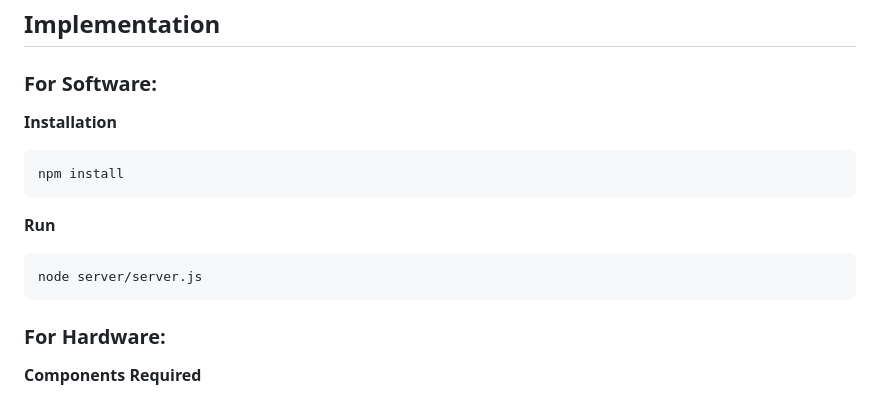
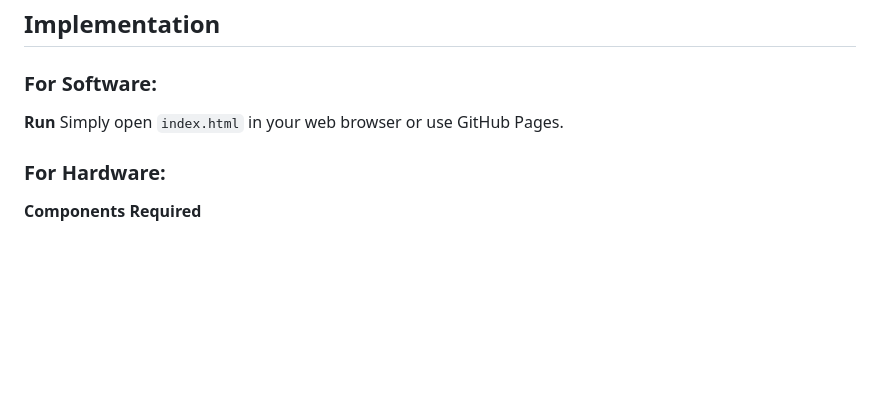
Before and after one commit to aldona932/Redgirl, a Markdown page: README.md, the part around the change. GitHub-like rendering; blank space fills up the shorter version.

Commit message:
Update run instructions

````diff
--- a/README.md
+++ b/README.md
@@ -39,15 +39,8 @@ A rule-based NLP web application that analyzes user-provided chat text to scan f
 
 ## Implementation
 ### For Software:
-**Installation**
-```bash
-npm install
-```
-
 **Run**
-```bash
-node server/server.js
-```
+Simply open `index.html` in your web browser or use GitHub Pages.
 
 ### For Hardware:
 **Components Required**
````
